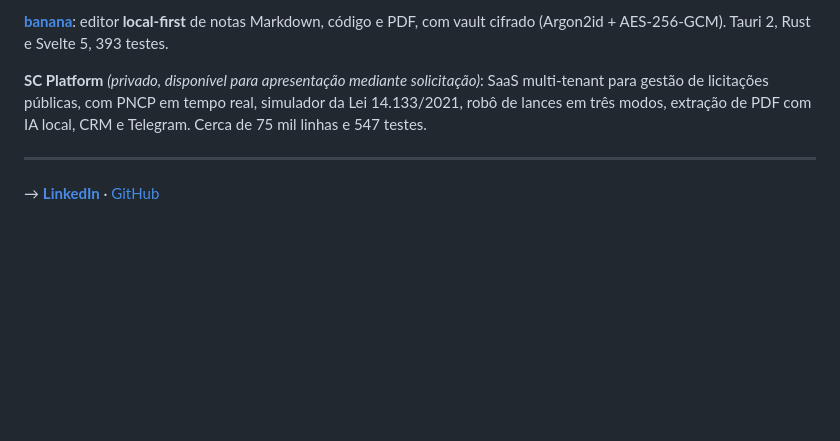
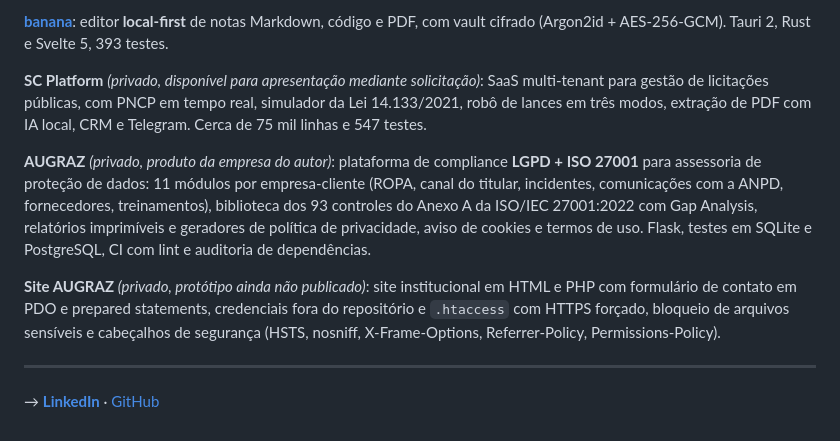
Before and after one commit to andre28abr/Peapod, a Markdown page: AUTHOR.md, the part around the change. Rendered like a GitHub page; blank space fills up the shorter version.

Commit message:
docs: AUTHOR.md menciona AUGRAZ (plataforma e site) sem link
Projetos privados da empresa do autor entram na lista de outros projetos
apenas descritos, sem link, ao lado do SC Platform.

Co-Authored-By: Claude Fable 5.1 <noreply@anthropic.com>

```diff
--- a/AUTHOR.md
+++ b/AUTHOR.md
@@ -70,6 +70,10 @@ O **Peapod** nasceu como exercício pessoal de portfólio com três objetivos:
 
 **SC Platform** *(privado, disponível para apresentação mediante solicitação)*: SaaS multi-tenant para gestão de licitações públicas, com PNCP em tempo real, simulador da Lei 14.133/2021, robô de lances em três modos, extração de PDF com IA local, CRM e Telegram. Cerca de 75 mil linhas e 547 testes.
 
+**AUGRAZ** *(privado, produto da empresa do autor)*: plataforma de compliance **LGPD + ISO 27001** para assessoria de proteção de dados: 11 módulos por empresa-cliente (ROPA, canal do titular, incidentes, comunicações com a ANPD, fornecedores, treinamentos), biblioteca dos 93 controles do Anexo A da ISO/IEC 27001:2022 com Gap Analysis, relatórios imprimíveis e geradores de política de privacidade, aviso de cookies e termos de uso. Flask, testes em SQLite e PostgreSQL, CI com lint e auditoria de dependências.
+
+**Site AUGRAZ** *(privado, protótipo ainda não publicado)*: site institucional em HTML e PHP com formulário de contato em PDO e prepared statements, credenciais fora do repositório e `.htaccess` com HTTPS forçado, bloqueio de arquivos sensíveis e cabeçalhos de segurança (HSTS, nosniff, X-Frame-Options, Referrer-Policy, Permissions-Policy).
+
 ---
 
 → **[LinkedIn](https://linkedin.com/in/andreaugusto-azariasdesouza)** · [GitHub](https://github.com/andre28abr)
```
